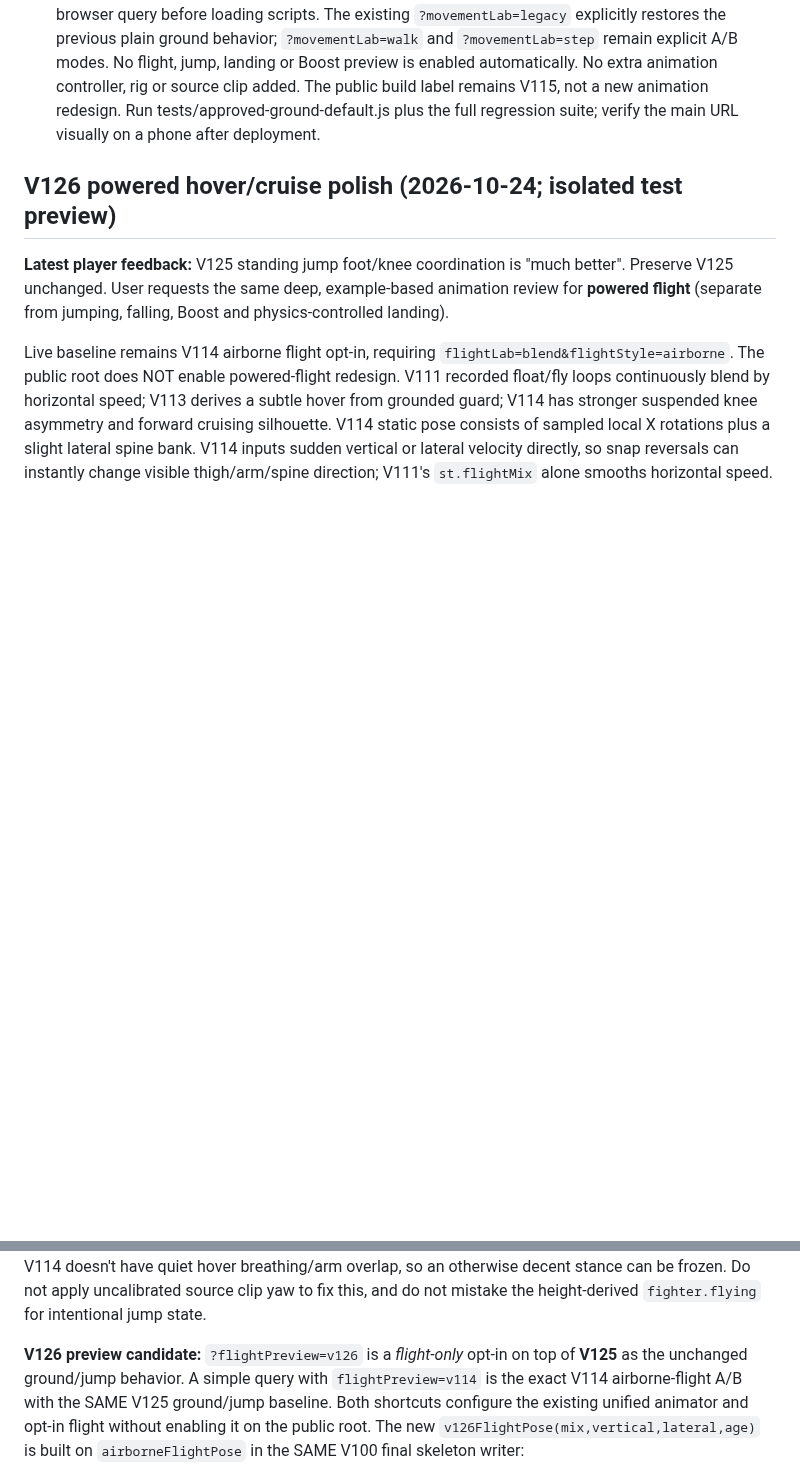
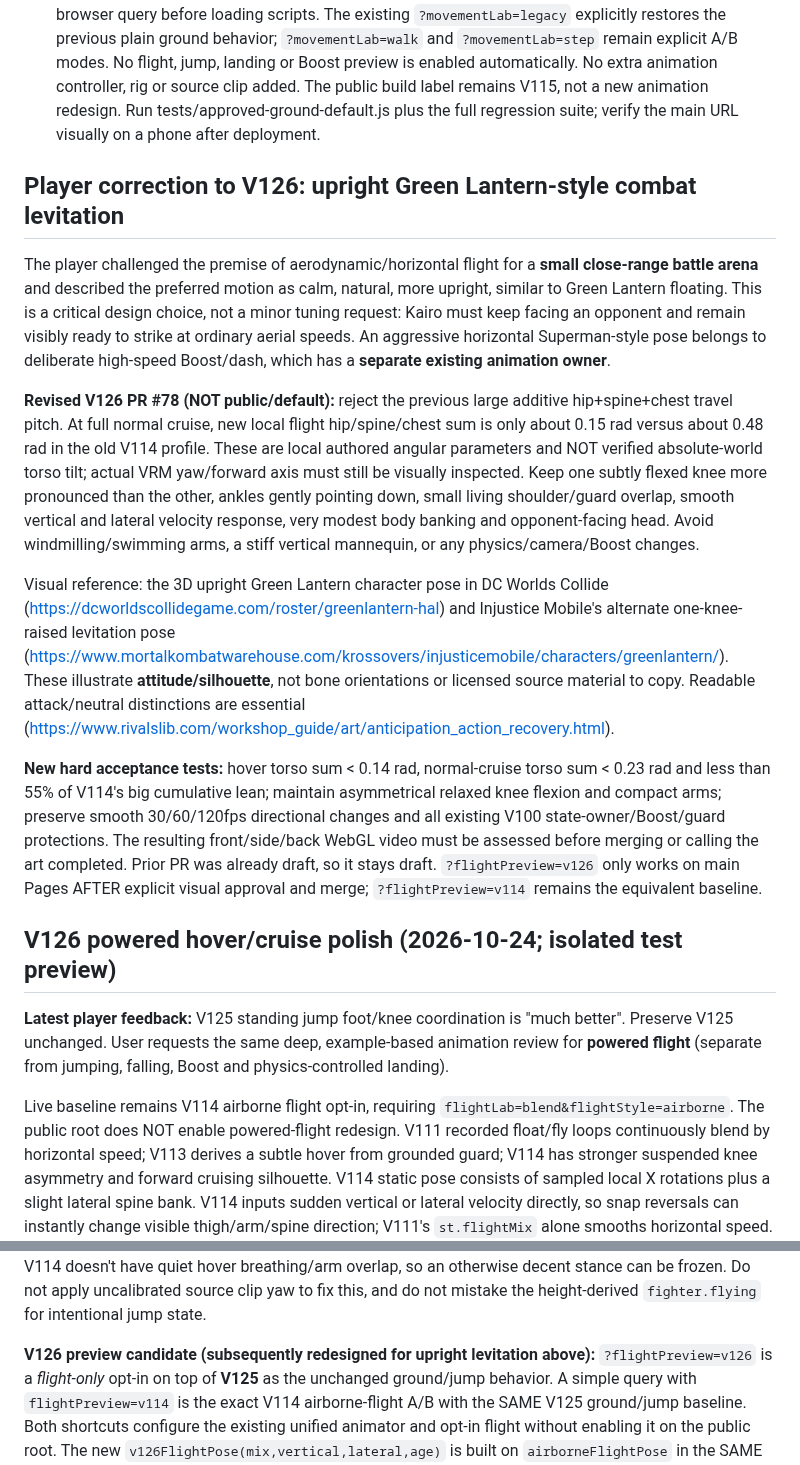
Before and after one commit to Theo524/sky-clash, a Markdown page: docs/PROJECT-CONTEXT.md, 2 parts joined by grey strips. GitHub-like rendering; blank space fills up the shorter version.

Commit message:
Record user-directed Green Lantern levitation reference and replace horizontal flight acceptance criteria

```diff
--- a/docs/PROJECT-CONTEXT.md
+++ b/docs/PROJECT-CONTEXT.md
@@ -35,6 +35,47 @@ contains the handoff and safety gate, not new character animations.
   Run tests/approved-ground-default.js plus the full regression suite;
   verify the main URL visually on a phone after deployment.
 
+## Player correction to V126: upright Green Lantern-style combat levitation
+
+The player challenged the premise of aerodynamic/horizontal flight for a
+**small close-range battle arena** and described the preferred motion as
+calm, natural, more upright, similar to Green Lantern floating. This is a
+critical design choice, not a minor tuning request: Kairo must keep facing
+an opponent and remain visibly ready to strike at ordinary aerial speeds.
+An aggressive horizontal Superman-style pose belongs to deliberate
+high-speed Boost/dash, which has a **separate existing animation owner**.
+
+**Revised V126 PR #78 (NOT public/default):** reject the previous
+large additive hip+spine+chest travel pitch. At full normal cruise,
+new local flight hip/spine/chest sum is only about 0.15 rad versus
+about 0.48 rad in the old V114 profile. These are local authored
+angular parameters and NOT verified absolute-world torso tilt;
+actual VRM yaw/forward axis must still be visually inspected. Keep
+one subtly flexed knee more pronounced than the other, ankles gently
+pointing down, small living shoulder/guard overlap, smooth vertical
+and lateral velocity response, very modest body banking and
+opponent-facing head. Avoid windmilling/swimming arms, a stiff
+vertical mannequin, or any physics/camera/Boost changes.
+
+Visual reference: the 3D upright Green Lantern character pose in
+DC Worlds Collide (https://dcworldscollidegame.com/roster/greenlantern-hal)
+and Injustice Mobile's alternate one-knee-raised levitation pose
+(https://www.mortalkombatwarehouse.com/krossovers/injusticemobile/characters/greenlantern/).
+These illustrate **attitude/silhouette**, not bone orientations or
+licensed source material to copy. Readable attack/neutral distinctions
+are essential (https://www.rivalslib.com/workshop_guide/art/anticipation_action_recovery.html).
+
+**New hard acceptance tests:** hover torso sum < 0.14 rad,
+normal-cruise torso sum < 0.23 rad and less than 55% of V114's
+big cumulative lean; maintain asymmetrical relaxed knee flexion and
+compact arms; preserve smooth 30/60/120fps directional changes and
+all existing V100 state-owner/Boost/guard protections. The resulting
+front/side/back WebGL video must be assessed before merging or
+calling the art completed. Prior PR was already draft, so it stays
+draft. `?flightPreview=v126` only works on main Pages AFTER
+explicit visual approval and merge; `?flightPreview=v114` remains
+the equivalent baseline.
+
 ## V126 powered hover/cruise polish (2026-10-24; isolated test preview)
 
 **Latest player feedback:** V125 standing jump foot/knee coordination is
@@ -55,7 +96,7 @@ quiet hover breathing/arm overlap, so an otherwise decent stance can be
 frozen. Do not apply uncalibrated source clip yaw to fix this, and do not
 mistake the height-derived `fighter.flying` for intentional jump state.
 
-**V126 preview candidate:** `?flightPreview=v126` is a *flight-only*
+**V126 preview candidate (subsequently redesigned for upright levitation above):** `?flightPreview=v126` is a *flight-only*
 opt-in on top of **V125** as the unchanged ground/jump behavior. A simple
 query with `flightPreview=v114` is the exact V114 airborne-flight A/B
 with the SAME V125 ground/jump baseline. Both shortcuts configure the
```
